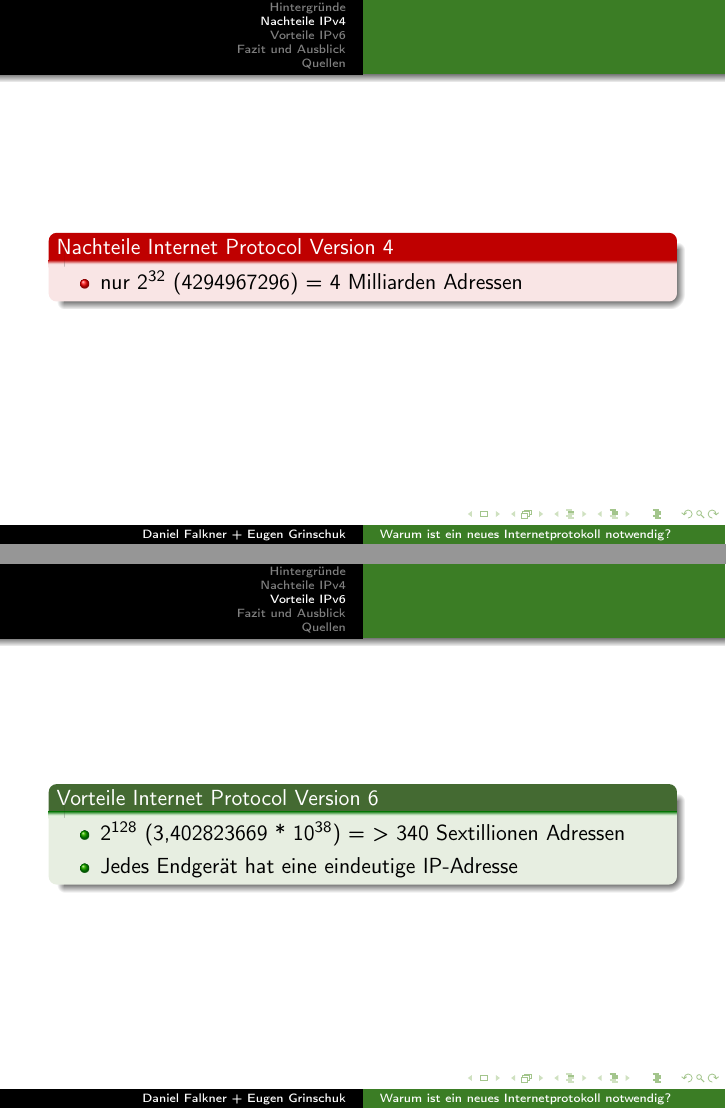
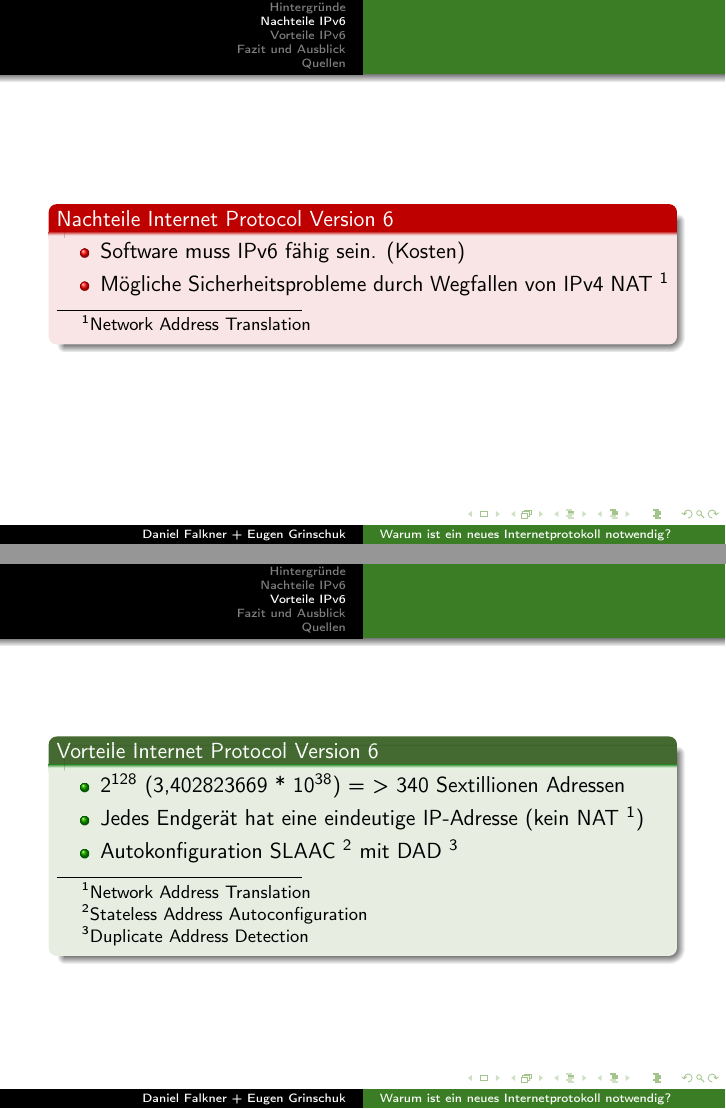
Before and after one commit to derdanu/akad-win11-ipv6, LaTeX slides (akad-win11-ipv6.tex): pages 6 and 7 of 10, joined at a grey line. Compiled offline with pdfLaTeX.

Commit message:
Aenderung der Gleiderung. Vor und Nachteile IPv6
Quellen und Informationen zu SLACC hinzugefuegt

```diff
--- a/akad-win11-ipv6.tex
+++ b/akad-win11-ipv6.tex
@@ -9,6 +9,7 @@
 
 \usetheme{Warsaw}
 \usecolortheme[named=OliveGreen]{structure}
+\renewcommand\thempfootnote{\arabic{mpfootnote}}
 
 \newcommand*{\Title}{Warum ist ein neues Internetprotokoll notwendig?} %Titel
 \subtitle{Modul WIN11} %Untertitel
@@ -72,11 +73,12 @@ Das Internet Protocol (IP) ist die Grundlage für die Datenübertragung im Inter
 
 %\frame{\tableofcontents[currentsection]}
 
-\section{Nachteile IPv4}
+\section{Nachteile IPv6}
 \begin{frame}
-  \begin{alertblock}{Nachteile Internet Protocol Version 4}
+  \begin{alertblock}{Nachteile Internet Protocol Version 6}
 	  \begin{itemize}
-  		\item nur $2^{32}$ (4294967296) = 4 Milliarden Adressen
+	    \item Software muss IPv6 fähig sein. (Kosten)
+	    \item Mögliche Sicherheitsprobleme durch Wegfallen von IPv4 NAT \footnote{Network Address Translation}
 	  \end{itemize}
   \end{alertblock}
 \end{frame}
@@ -86,7 +88,9 @@ Das Internet Protocol (IP) ist die Grundlage für die Datenübertragung im Inter
   \begin{block}{Vorteile Internet Protocol Version 6}
 	  \begin{itemize}
   		\item $2^{128}$ (3,402823669 * $10^{38}$) = > 340 Sextillionen Adressen
-  		\item Jedes Endgerät hat eine eindeutige IP-Adresse
+  		\item Jedes Endgerät hat eine eindeutige IP-Adresse (kein NAT \footnote{Network Address Translation})
+  		\item Autokonfiguration SLAAC \footnote{Stateless Address Autoconfiguration} mit DAD \footnote{Duplicate Address Detection}
+
 	  \end{itemize}
   \end{block}
 \end{frame}
```
Also changed, not shown: akad-win11-ipv6-handout.pdf, akad-win11-ipv6.pdf, akad-win11-ipv6.tex (3 more changed lines).
